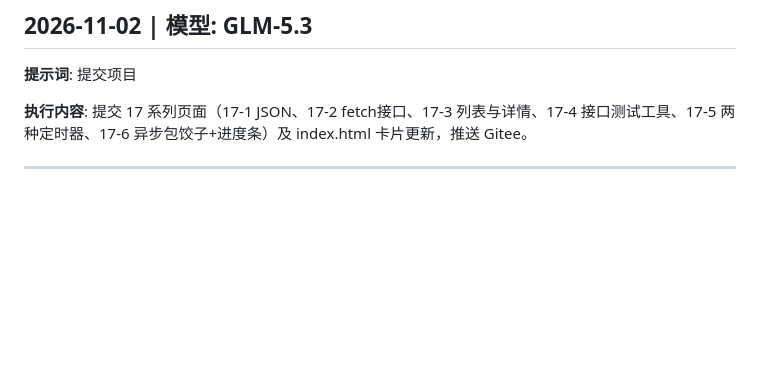
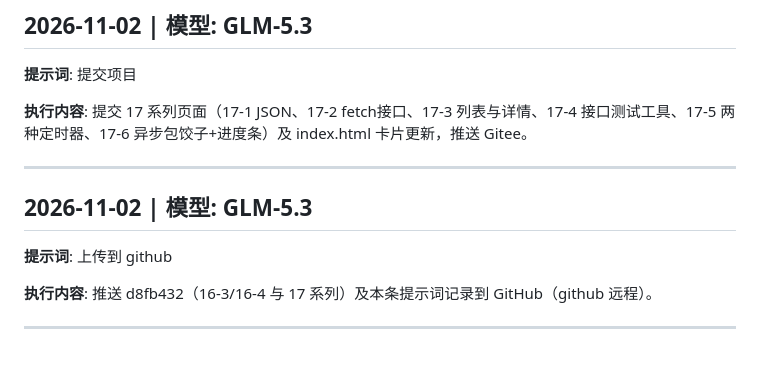
Before and after one commit to wyz256/wyz, a Markdown page: wang_prompt.md, the part around the change. Rendered like a GitHub page; blank space fills up the shorter version.

Commit message:
提交项目：更新提示词记录

```diff
--- a/wang_prompt.md
+++ b/wang_prompt.md
@@ -229,3 +229,11 @@
 **执行内容**: 提交 17 系列页面（17-1 JSON、17-2 fetch接口、17-3 列表与详情、17-4 接口测试工具、17-5 两种定时器、17-6 异步包饺子+进度条）及 index.html 卡片更新，推送 Gitee。
 
 ---
+
+## 2026-11-02 | 模型: GLM-5.3
+
+**提示词**: 上传到 github
+
+**执行内容**: 推送 d8fb432（16-3/16-4 与 17 系列）及本条提示词记录到 GitHub（github 远程）。
+
+---
```
